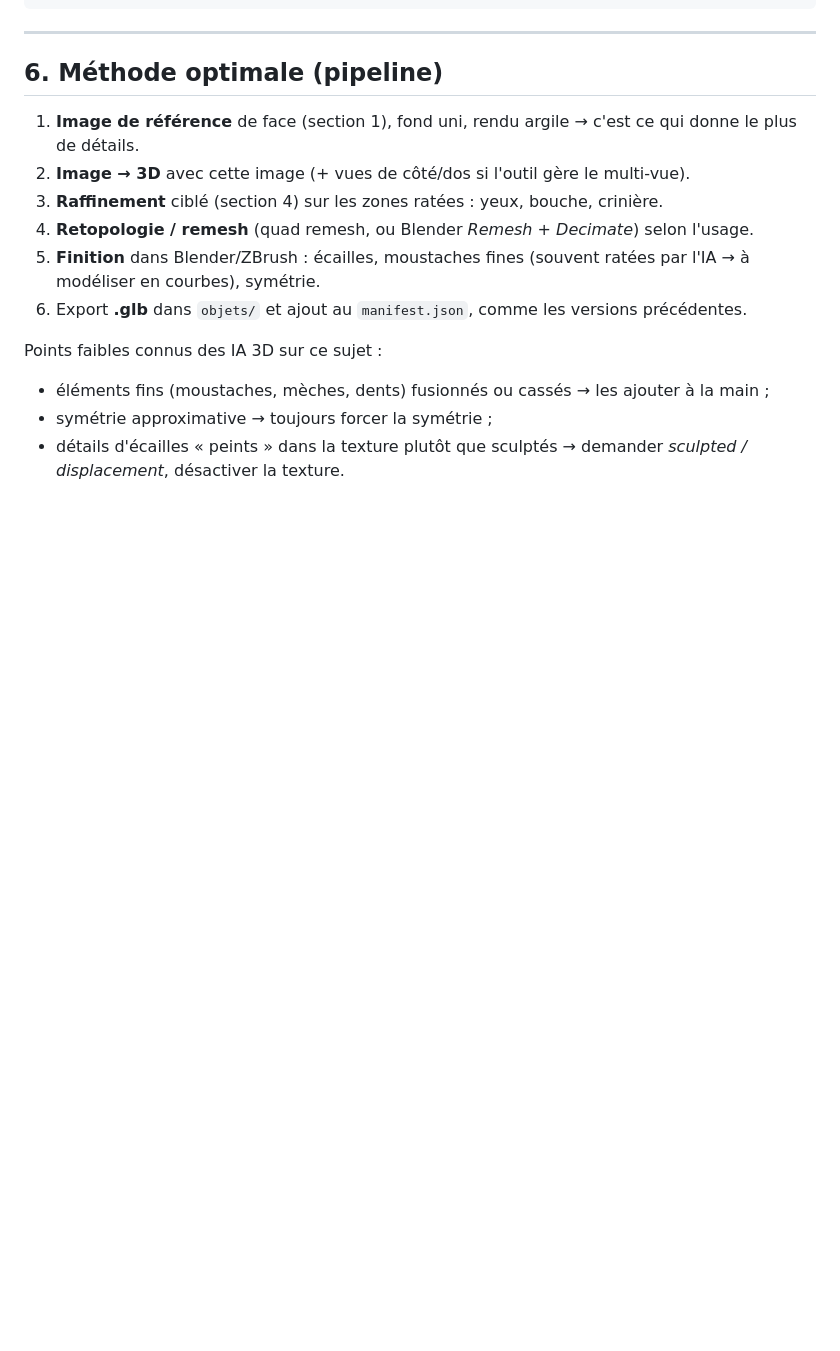
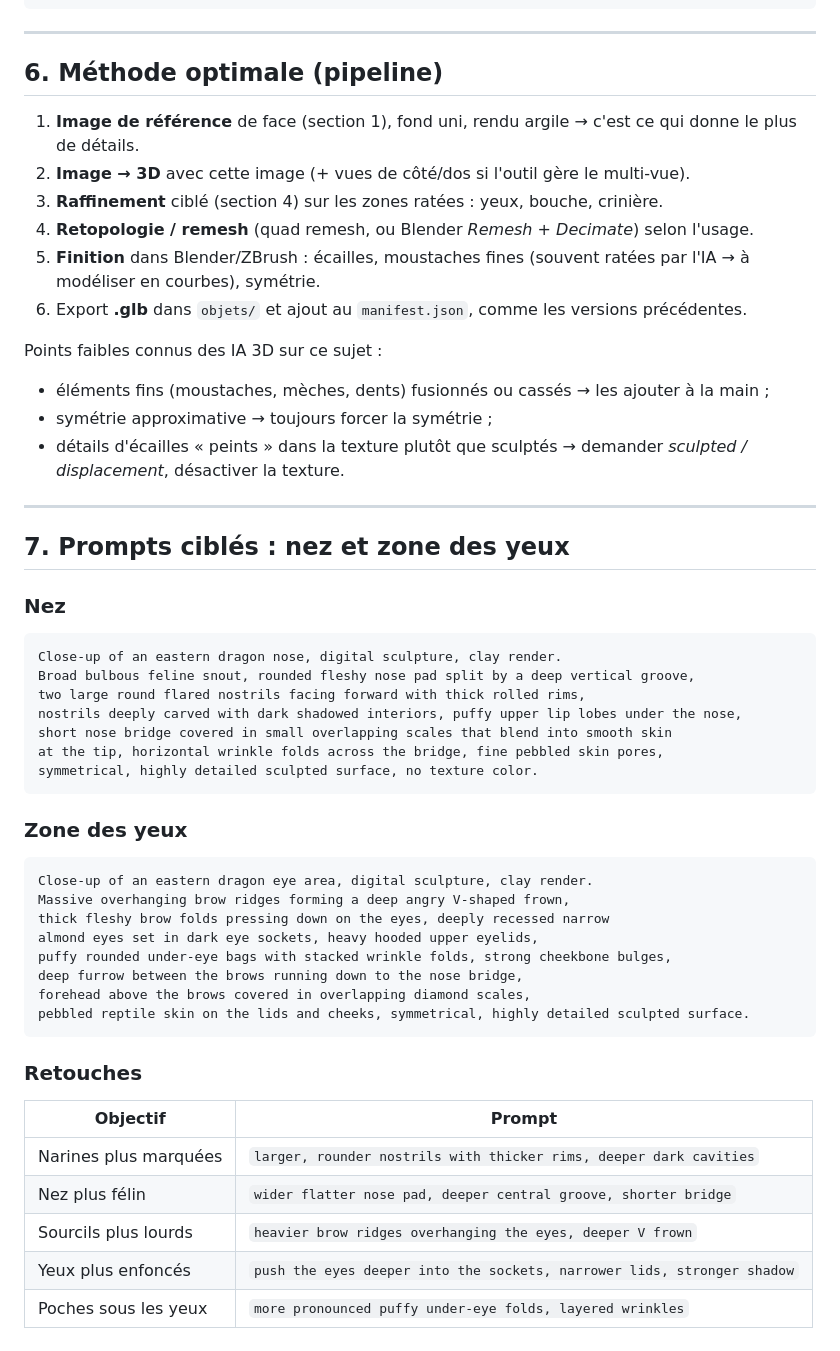
Before and after one commit to maireaidan-droid/modelisation, a Markdown page: dragon-long/PROMPTS.md, the part around the change. GitHub-like rendering; blank space fills up the shorter version.

Commit message:
Dragon Long : prompts ciblés pour le nez et la zone des yeux
Co-Authored-By: Claude Opus 5.5 <noreply@anthropic.com>
Claude-Session: https://claude.ai/code/session_01UghZ5UhLy5dWgrENwDMeFr

````diff
--- a/dragon-long/PROMPTS.md
+++ b/dragon-long/PROMPTS.md
@@ -126,3 +126,39 @@ Points faibles connus des IA 3D sur ce sujet :
 - éléments fins (moustaches, mèches, dents) fusionnés ou cassés → les ajouter à la main ;
 - symétrie approximative → toujours forcer la symétrie ;
 - détails d'écailles « peints » dans la texture plutôt que sculptés → demander *sculpted / displacement*, désactiver la texture.
+
+---
+
+## 7. Prompts ciblés : nez et zone des yeux
+
+### Nez
+```
+Close-up of an eastern dragon nose, digital sculpture, clay render.
+Broad bulbous feline snout, rounded fleshy nose pad split by a deep vertical groove,
+two large round flared nostrils facing forward with thick rolled rims,
+nostrils deeply carved with dark shadowed interiors, puffy upper lip lobes under the nose,
+short nose bridge covered in small overlapping scales that blend into smooth skin
+at the tip, horizontal wrinkle folds across the bridge, fine pebbled skin pores,
+symmetrical, highly detailed sculpted surface, no texture color.
+```
+
+### Zone des yeux
+```
+Close-up of an eastern dragon eye area, digital sculpture, clay render.
+Massive overhanging brow ridges forming a deep angry V-shaped frown,
+thick fleshy brow folds pressing down on the eyes, deeply recessed narrow
+almond eyes set in dark eye sockets, heavy hooded upper eyelids,
+puffy rounded under-eye bags with stacked wrinkle folds, strong cheekbone bulges,
+deep furrow between the brows running down to the nose bridge,
+forehead above the brows covered in overlapping diamond scales,
+pebbled reptile skin on the lids and cheeks, symmetrical, highly detailed sculpted surface.
+```
+
+### Retouches
+| Objectif | Prompt |
+|---|---|
+| Narines plus marquées | `larger, rounder nostrils with thicker rims, deeper dark cavities` |
+| Nez plus félin | `wider flatter nose pad, deeper central groove, shorter bridge` |
+| Sourcils plus lourds | `heavier brow ridges overhanging the eyes, deeper V frown` |
+| Yeux plus enfoncés | `push the eyes deeper into the sockets, narrower lids, stronger shadow` |
+| Poches sous les yeux | `more pronounced puffy under-eye folds, layered wrinkles` |
````
